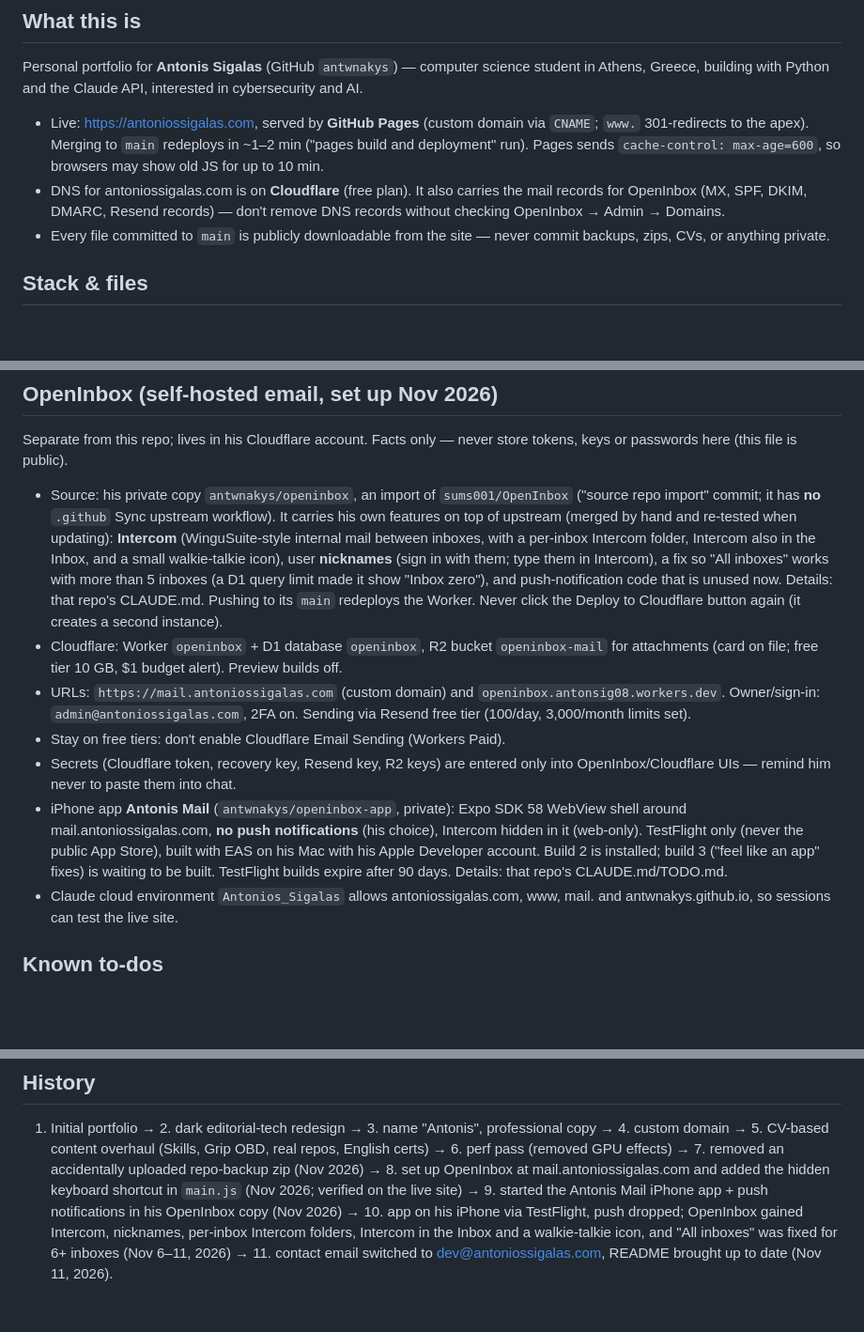
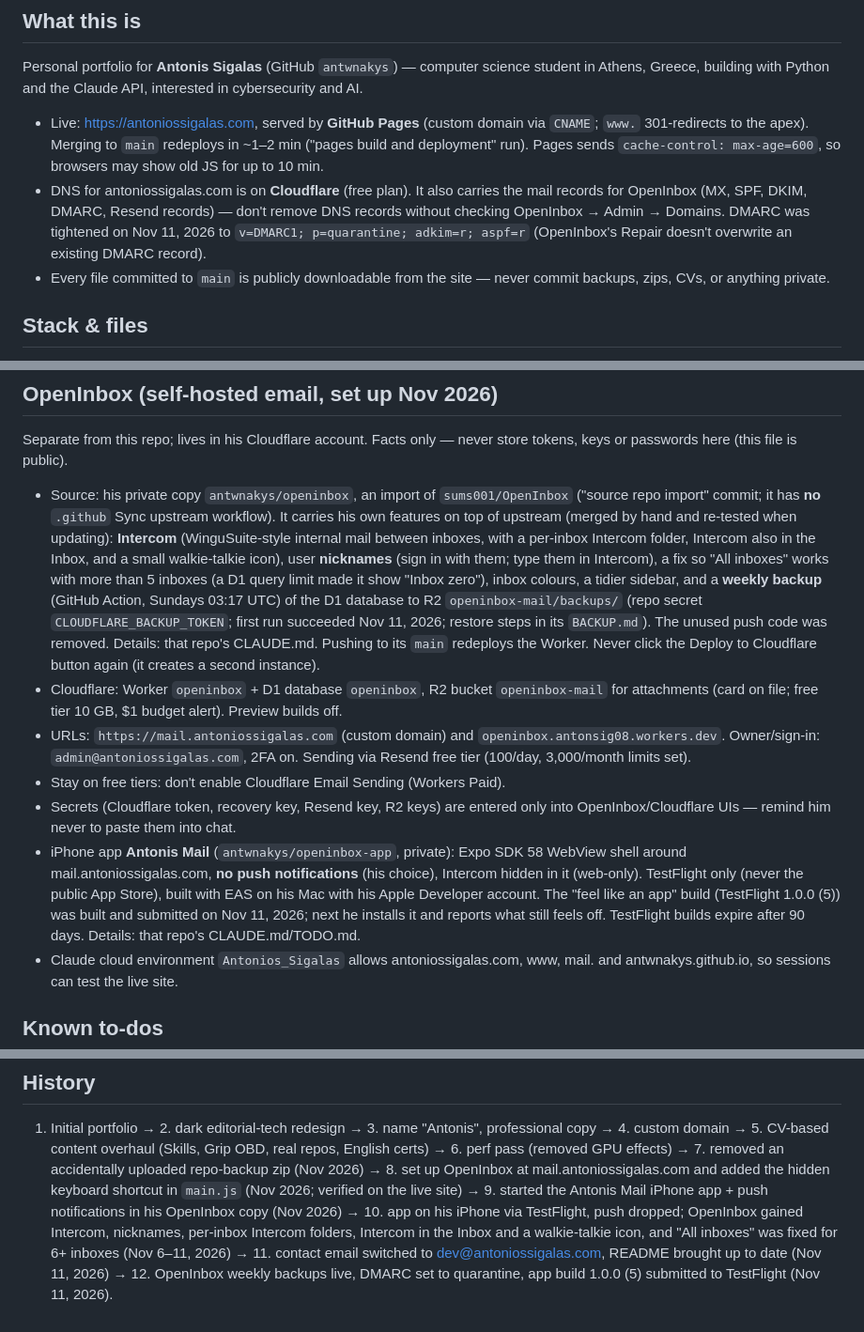
Before and after one commit to antwnakys/Antonios_Sigalas, a Markdown page: CLAUDE.md, 3 parts joined by grey strips. Shown at 94% size. GitHub-like rendering; blank space fills up the shorter version.

Commit message:
CLAUDE.md: weekly OpenInbox backups, stricter DMARC, app build 1.0.0 (5)
Co-Authored-By: Claude Opus 5.5 <noreply@anthropic.com>
Claude-Session: https://claude.ai/code/session_019Pca9XTtpWoCXTVgbqjcVF

```diff
--- a/CLAUDE.md
+++ b/CLAUDE.md
@@ -14,7 +14,9 @@ interested in cybersecurity and AI.
   `cache-control: max-age=600`, so browsers may show old JS for up to 10 min.
 - DNS for antoniossigalas.com is on **Cloudflare** (free plan). It also carries
   the mail records for OpenInbox (MX, SPF, DKIM, DMARC, Resend records) — don't
-  remove DNS records without checking OpenInbox → Admin → Domains.
+  remove DNS records without checking OpenInbox → Admin → Domains. DMARC was
+  tightened on Nov 11, 2026 to `v=DMARC1; p=quarantine; adkim=r; aspf=r`
+  (OpenInbox's Repair doesn't overwrite an existing DMARC record).
 - Every file committed to `main` is publicly downloadable from the site — never
   commit backups, zips, CVs, or anything private.
 
@@ -74,8 +76,11 @@ store tokens, keys or passwords here (this file is public).
   with a per-inbox Intercom folder, Intercom also in the Inbox, and a small
   walkie-talkie icon), user **nicknames** (sign in with them; type them in
   Intercom), a fix so "All inboxes" works with more than 5 inboxes (a D1 query
-  limit made it show "Inbox zero"), and push-notification code that is unused
-  now. Details: that repo's CLAUDE.md. Pushing to its `main` redeploys
+  limit made it show "Inbox zero"), inbox colours, a tidier sidebar, and a
+  **weekly backup** (GitHub Action, Sundays 03:17 UTC) of the D1 database to R2
+  `openinbox-mail/backups/` (repo secret `CLOUDFLARE_BACKUP_TOKEN`; first run
+  succeeded Nov 11, 2026; restore steps in its `BACKUP.md`). The unused push
+  code was removed. Details: that repo's CLAUDE.md. Pushing to its `main` redeploys
   the Worker. Never click the Deploy to Cloudflare button again (it creates a
   second instance).
 - Cloudflare: Worker `openinbox` + D1 database `openinbox`, R2 bucket
@@ -90,8 +95,9 @@ store tokens, keys or passwords here (this file is public).
 - iPhone app **Antonis Mail** (`antwnakys/openinbox-app`, private): Expo SDK 58
   WebView shell around mail.antoniossigalas.com, **no push notifications** (his
   choice), Intercom hidden in it (web-only). TestFlight only (never the public
-  App Store), built with EAS on his Mac with his Apple Developer account. Build 2
-  is installed; build 3 ("feel like an app" fixes) is waiting to be built.
+  App Store), built with EAS on his Mac with his Apple Developer account. The
+  "feel like an app" build (TestFlight 1.0.0 (5)) was built and submitted on
+  Nov 11, 2026; next he installs it and reports what still feels off.
   TestFlight builds expire after 90 days. Details: that repo's CLAUDE.md/TODO.md.
 - Claude cloud environment `Antonios_Sigalas` allows antoniossigalas.com, www,
   mail. and antwnakys.github.io, so sessions can test the live site.
@@ -111,4 +117,6 @@ store tokens, keys or passwords here (this file is public).
    dropped; OpenInbox gained Intercom, nicknames, per-inbox Intercom folders,
    Intercom in the Inbox and a walkie-talkie icon, and "All inboxes" was fixed
    for 6+ inboxes (Nov 6–11, 2026) → 11. contact email switched to
-   dev@antoniossigalas.com, README brought up to date (Nov 11, 2026).
+   dev@antoniossigalas.com, README brought up to date (Nov 11, 2026)
+   → 12. OpenInbox weekly backups live, DMARC set to quarantine, app build
+   1.0.0 (5) submitted to TestFlight (Nov 11, 2026).
```
